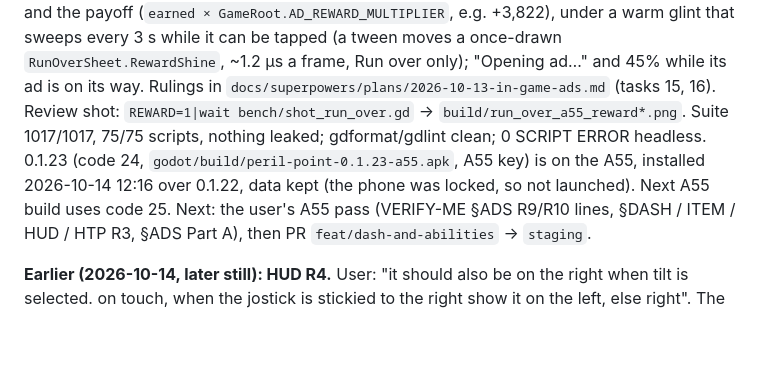
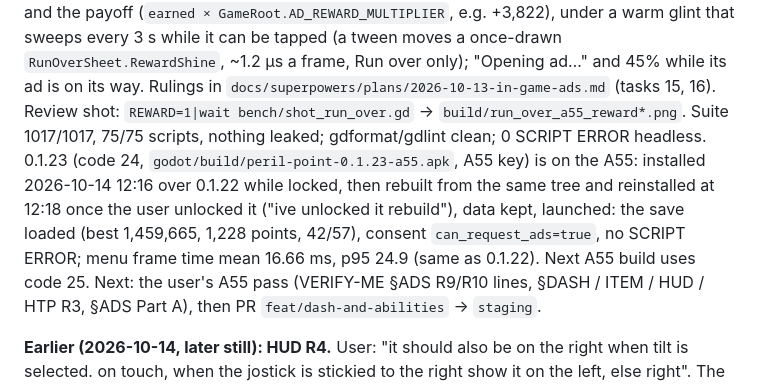
Before and after one commit to jesurythomas/tilt, a Markdown page: godot/HANDOFF.md, the part around the change. Drawn GitHub-style; blank space fills up the shorter version.

Commit message:
0.1.23 rebuilt and launched on the A55; next: user A55 pass, ADS R9-R10

```diff
--- a/godot/HANDOFF.md
+++ b/godot/HANDOFF.md
@@ -15,8 +15,11 @@ sweeps every 3 s while it can be tapped (a tween moves a once-drawn `RunOverShee
 `docs/superpowers/plans/2026-10-13-in-game-ads.md` (tasks 15, 16). Review shot:
 `REWARD=1|wait bench/shot_run_over.gd` → `build/run_over_a55_reward*.png`. Suite 1017/1017,
 75/75 scripts, nothing leaked; gdformat/gdlint clean; 0 SCRIPT ERROR headless. 0.1.23 (code
-24, `godot/build/peril-point-0.1.23-a55.apk`, A55 key) is on the A55, installed 2026-10-14
-12:16 over 0.1.22, data kept (the phone was locked, so not launched). Next A55 build uses code
+24, `godot/build/peril-point-0.1.23-a55.apk`, A55 key) is on the A55: installed 2026-10-14
+12:16 over 0.1.22 while locked, then rebuilt from the same tree and reinstalled at 12:18 once
+the user unlocked it ("ive unlocked it rebuild"), data kept, launched: the save loaded (best
+1,459,665, 1,228 points, 42/57), consent `can_request_ads=true`, no SCRIPT ERROR; menu frame
+time mean 16.66 ms, p95 24.9 (same as 0.1.22). Next A55 build uses code
 25. Next: the user's A55 pass (VERIFY-ME §ADS R9/R10 lines, §DASH /
 ITEM / HUD / HTP R3, §ADS Part A), then PR `feat/dash-and-abilities` → `staging`.
 
```
